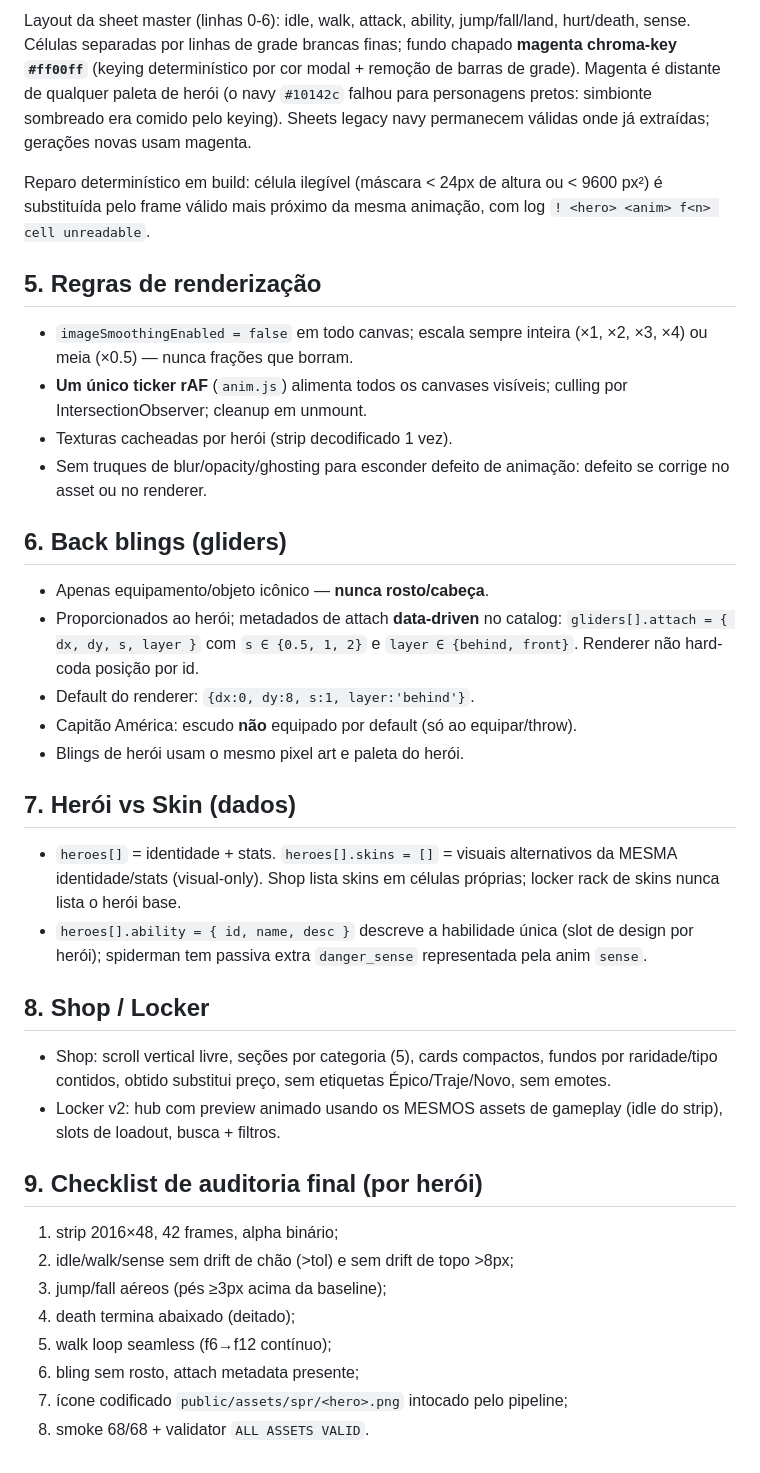
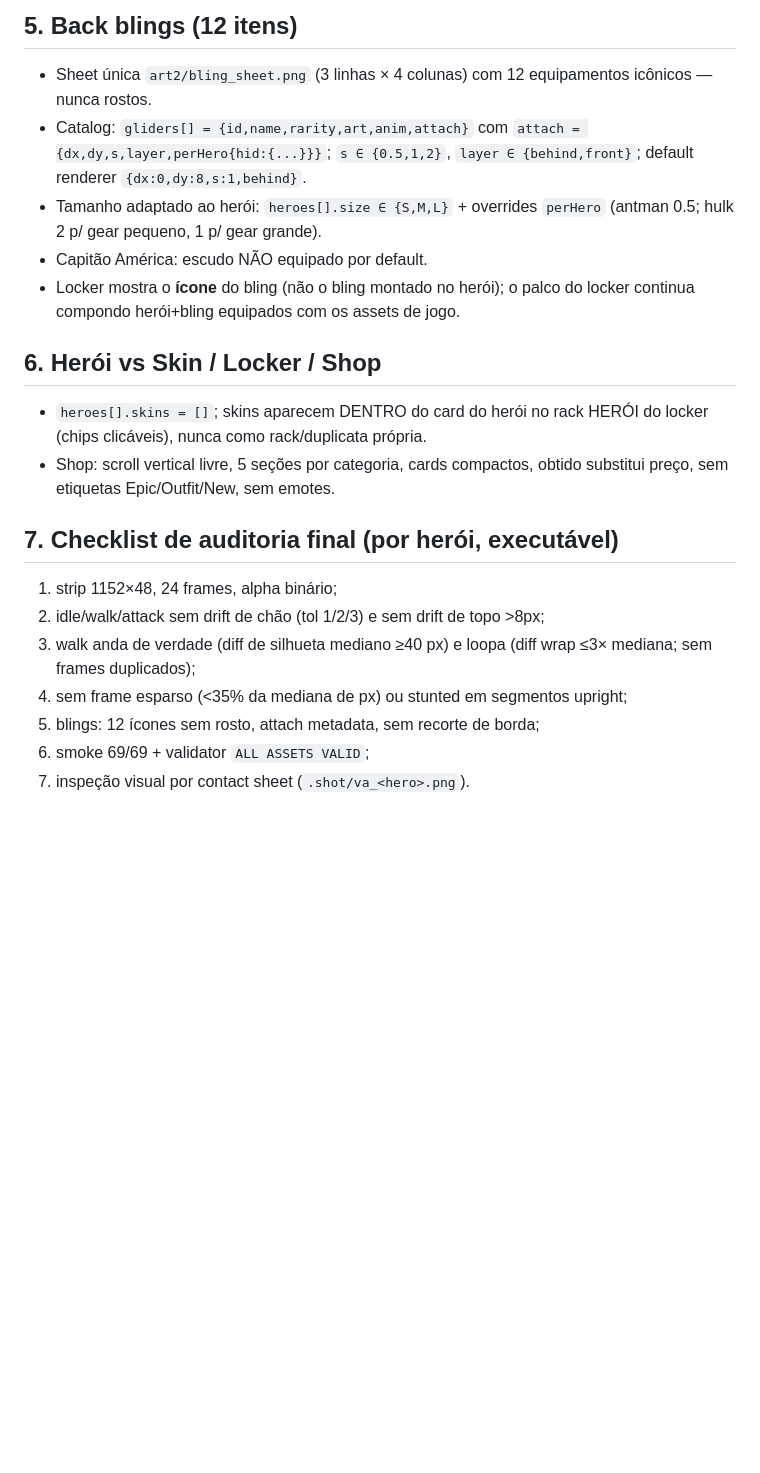
Before and after one commit to Arthurowgg/YouSayItsSlop, a Markdown page: docs/SPRITE_SPEC.md, the part around one of its changes. GitHub-like rendering; blank space fills up the shorter version.

```diff
--- a/docs/SPRITE_SPEC.md
+++ b/docs/SPRITE_SPEC.md
@@ -51,55 +63,28 @@ confiável apenas com grades simples; grades 6×6 mistas degeneram):
 
-Layout da sheet master (linhas 0-6): idle, walk, attack, ability,
-jump/fall/land, hurt/death, sense. Células separadas por linhas de grade
-brancas finas; fundo chapado **magenta chroma-key `#ff00ff`** (keying
-determinístico por cor modal + remoção de barras de grade). Magenta é distante
-de qualquer paleta de herói (o navy `#10142c` falhou para personagens pretos:
-simbionte sombreado era comido pelo keying). Sheets legacy navy permanecem
-válidas onde já extraídas; gerações novas usam magenta.
+## 5. Back blings (12 itens)
+- Sheet única `art2/bling_sheet.png` (3 linhas × 4 colunas) com 12
+  equipamentos icônicos — nunca rostos.
+- Catalog: `gliders[] = {id,name,rarity,art,anim,attach}` com
+  `attach = {dx,dy,s,layer,perHero{hid:{...}}}`; `s ∈ {0.5,1,2}`,
+  `layer ∈ {behind,front}`; default renderer `{dx:0,dy:8,s:1,behind}`.
+- Tamanho adaptado ao herói: `heroes[].size ∈ {S,M,L}` + overrides `perHero`
+  (antman 0.5; hulk 2 p/ gear pequeno, 1 p/ gear grande).
+- Capitão América: escudo NÃO equipado por default.
+- Locker mostra o **ícone** do bling (não o bling montado no herói); o palco
+  do locker continua compondo herói+bling equipados com os assets de jogo.
 
-Reparo determinístico em build: célula ilegível (máscara < 24px de altura ou
-< 9600 px²) é substituída pelo frame válido mais próximo da mesma animação,
-com log `! <hero> <anim> f<n> cell unreadable`.
+## 6. Herói vs Skin / Locker / Shop
+- `heroes[].skins = []`; skins aparecem DENTRO do card do herói no rack HERÓI
+  do locker (chips clicáveis), nunca como rack/duplicata própria.
+- Shop: scroll vertical livre, 5 seções por categoria, cards compactos,
+  obtido substitui preço, sem etiquetas Epic/Outfit/New, sem emotes.
 
-## 5. Regras de renderização
-- `imageSmoothingEnabled = false` em todo canvas; escala sempre inteira
-  (×1, ×2, ×3, ×4) ou meia (×0.5) — nunca frações que borram.
-- **Um único ticker rAF** (`anim.js`) alimenta todos os canvases visíveis;
-  culling por IntersectionObserver; cleanup em unmount.
-- Texturas cacheadas por herói (strip decodificado 1 vez).
-- Sem truques de blur/opacity/ghosting para esconder defeito de animação:
-  defeito se corrige no asset ou no renderer.
-
-## 6. Back blings (gliders)
-- Apenas equipamento/objeto icônico — **nunca rosto/cabeça**.
-- Proporcionados ao herói; metadados de attach **data-driven** no catalog:
-  `gliders[].attach = { dx, dy, s, layer }` com `s ∈ {0.5, 1, 2}` e
-  `layer ∈ {behind, front}`. Renderer não hard-coda posição por id.
-- Default do renderer: `{dx:0, dy:8, s:1, layer:'behind'}`.
-- Capitão América: escudo **não** equipado por default (só ao equipar/throw).
-- Blings de herói usam o mesmo pixel art e paleta do herói.
-
-## 7. Herói vs Skin (dados)
-- `heroes[]` = identidade + stats. `heroes[].skins = []` = visuais alternativos
-  da MESMA identidade/stats (visual-only). Shop lista skins em células
-  próprias; locker rack de skins nunca lista o herói base.
-- `heroes[].ability = { id, name, desc }` descreve a habilidade única
-  (slot de design por herói); spiderman tem passiva extra `danger_sense`
-  representada pela anim `sense`.
-
-## 8. Shop / Locker
-- Shop: scroll vertical livre, seções por categoria (5), cards compactos,
-  fundos por raridade/tipo contidos, obtido substitui preço, sem etiquetas
-  Épico/Traje/Novo, sem emotes.
-- Locker v2: hub com preview animado usando os MESMOS assets de gameplay
-  (idle do strip), slots de loadout, busca + filtros.
-
-## 9. Checklist de auditoria final (por herói)
-1. strip 2016×48, 42 frames, alpha binário;
-2. idle/walk/sense sem drift de chão (>tol) e sem drift de topo >8px;
-3. jump/fall aéreos (pés ≥3px acima da baseline);
-4. death termina abaixado (deitado);
-5. walk loop seamless (f6→f12 contínuo);
-6. bling sem rosto, attach metadata presente;
-7. ícone codificado `public/assets/spr/<hero>.png` intocado pelo pipeline;
-8. smoke 68/68 + validator `ALL ASSETS VALID`.
+## 7. Checklist de auditoria final (por herói, executável)
+1. strip 1152×48, 24 frames, alpha binário;
+2. idle/walk/attack sem drift de chão (tol 1/2/3) e sem drift de topo >8px;
+3. walk anda de verdade (diff de silhueta mediano ≥40 px) e loopa
+   (diff wrap ≤3× mediana; sem frames duplicados);
+4. sem frame esparso (<35% da mediana de px) ou stunted em segmentos upright;
+5. blings: 12 ícones sem rosto, attach metadata, sem recorte de borda;
+6. smoke 69/69 + validator `ALL ASSETS VALID`;
+7. inspeção visual por contact sheet (`.shot/va_<hero>.png`).
```
Also changed, not shown: other parts of docs/SPRITE_SPEC.md (+50 -38 lines).
